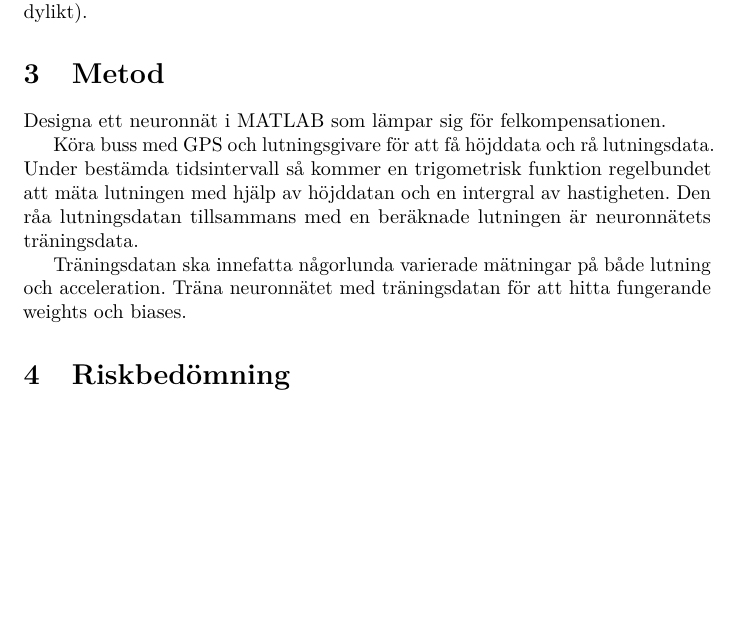
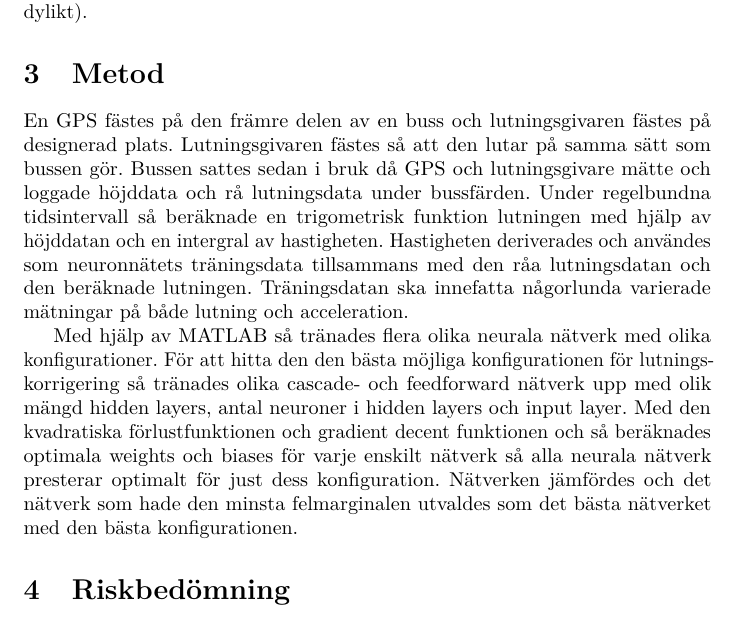
Before and after one commit to W-johansson/Gymnasiearbete, a LaTeX document (projektplan.tex, which reads metod.tex): part of page 5 of 6, cut so that both start at the same text, the shorter picture padded with empty space. Compiled offline with pdfLaTeX.

Commit message:
Skrev mer på metoden
Kolla igenom så allt är rättstavat och formulerat korrekt.

```diff
--- a/metod.tex
+++ b/metod.tex
@@ -1,9 +1,18 @@
 \section{Metod}
 
-Designa ett neuronnät i MATLAB som lämpar sig för felkompensationen.
+En GPS fästes på den främre delen av en buss och lutningsgivaren fästes på designerad plats. Lutningsgivaren fästes så att den lutar på samma sätt som bussen gör. Bussen sattes sedan i bruk då GPS och lutningsgivare mätte och loggade höjddata och rå lutningsdata under bussfärden. Under regelbundna tidsintervall så beräknade en trigometrisk funktion lutningen med hjälp av höjddatan och en intergral av hastigheten. % Ska "fminbnd" funktionen och " h2 = interp1(s, h, s1 + x)" förklaras här?
+Hastigheten deriverades och användes som neuronnätets träningsdata tillsammans med den råa lutningsdatan och den beräknade lutningen.
+Träningsdatan ska innefatta någorlunda varierade mätningar på både lutning och acceleration.
 
-Köra buss med GPS och lutningsgivare för att få höjddata och rå lutningsdata. Under bestämda tidsintervall så kommer en trigometrisk funktion regelbundet att mäta lutningen med hjälp av höjddatan och en intergral av hastigheten.
-Den råa lutningsdatan tillsammans med en beräknade lutningen är neuronnätets träningsdata.
+Med hjälp av MATLAB så tränades flera olika neurala nätverk med olika konfigurationer. %[Skriv in ett specifikt antal neruala nätverk som tränades upp (görs efter projektveckan) (eller blir det bättre att inte ha ett specifikt antal?)]
+För att hitta den den bästa möjliga konfigurationen för lutningskorrigering så tränades olika cascade- och feedforward
+%Såg att det fanns ingen bakgrund om cascadeforward - Ska vi bara testa feedforward nätverk?
+nätverk upp med olik mängd hidden layers, antal neuroner i hidden layers och input layer. Med den kvadratiska förlustfunktionen och gradient decent funktionen och så beräknades optimala weights och biases för varje enskilt nätverk så alla neurala nätverk presterar optimalt för just dess konfiguration.
+%Hur mycket tid ska vi ge ett nätverk att träna? 1, 10, 40 min? Detta beror väl på hur snabbt de tränas och hur snabbt de närmar sig det optimala. Säg 180 min / antal nätverk = träningstid för ett nätverk ? Antar att vi kan bestämma vad som är rimligt på projektveckan.
+Nätverken jämfördes
+%   OBS!_-_-_-_-_-_-_-_-_Hur ska vi jämföra dem objektivt?_-_-_-_-_-_-_-_-_-_  Vi skulle kunna beräkna den absoluta intergralen mellan nätverkets output och den riktiga lutningen och välja det nätverk som får det lägsta värdet (är detta rimligt/möjligt?). Om vi endast tränar ca 20st så är väl det möjligt att jämflöra dem för hand.
+och det nätverk som hade den minsta felmarginalen utvaldes som det bästa nätverket med den bästa konfigurationen.
 
-Träningsdatan ska innefatta någorlunda varierade mätningar på både lutning och acceleration.
-Träna neuronnätet med träningsdatan för att hitta fungerande weights och biases.
+%Dubbelkolla stavning och meningsuppbyggnad
+
+%Ska ett mer passande ord än 'optimal' användas då det är inte helt optimalt i sig, utan de är de bästa vi kunde hitta?
```
